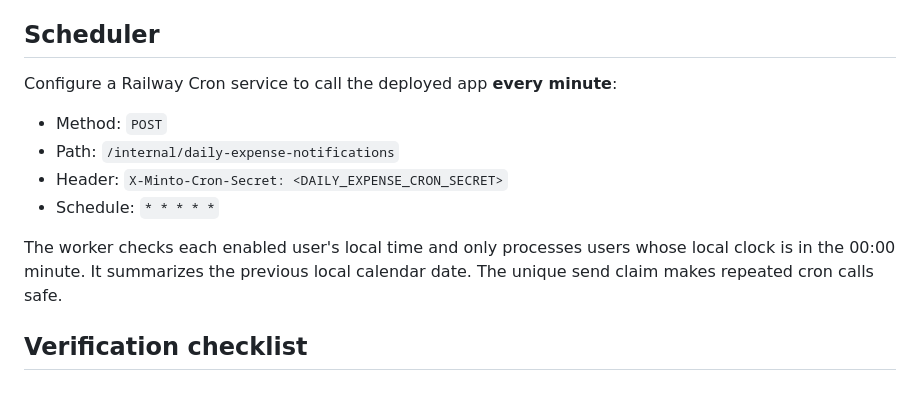
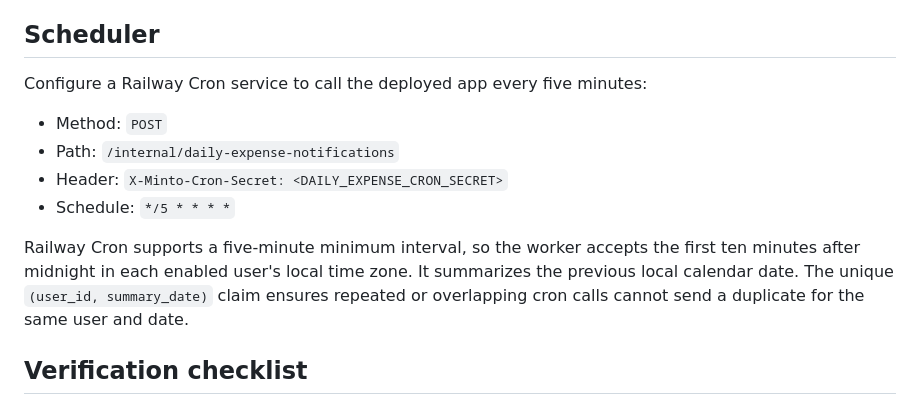
Before and after one commit to Hraone/minto, a Markdown page: docs/deployment/daily-expense-push-notifications.md, the part around the change. Rendered like a GitHub page.

Commit message:
Document five-minute daily expense notification cron

```diff
--- a/docs/deployment/daily-expense-push-notifications.md
+++ b/docs/deployment/daily-expense-push-notifications.md
@@ -50,14 +50,14 @@ Keep the private DER key secret. If keys are rotated, existing browser subscript
 
 ## Scheduler
 
-Configure a Railway Cron service to call the deployed app **every minute**:
+Configure a Railway Cron service to call the deployed app every five minutes:
 
 - Method: `POST`
 - Path: `/internal/daily-expense-notifications`
 - Header: `X-Minto-Cron-Secret: <DAILY_EXPENSE_CRON_SECRET>`
-- Schedule: `* * * * *`
+- Schedule: `*/5 * * * *`
 
-The worker checks each enabled user's local time and only processes users whose local clock is in the 00:00 minute. It summarizes the previous local calendar date. The unique send claim makes repeated cron calls safe.
+Railway Cron supports a five-minute minimum interval, so the worker accepts the first ten minutes after midnight in each enabled user's local time zone. It summarizes the previous local calendar date. The unique `(user_id, summary_date)` claim ensures repeated or overlapping cron calls cannot send a duplicate for the same user and date.
 
 ## Verification checklist
 
```
